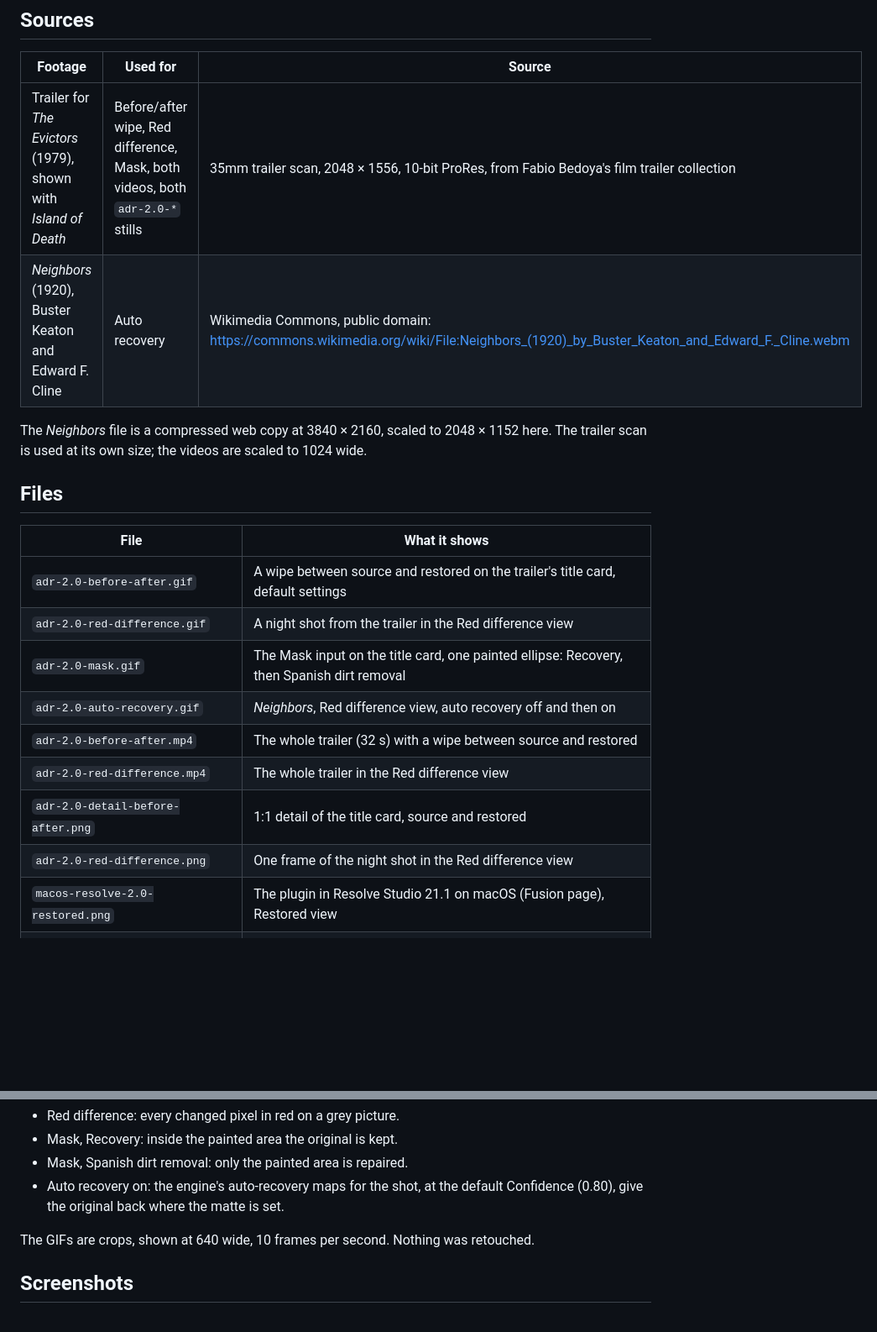
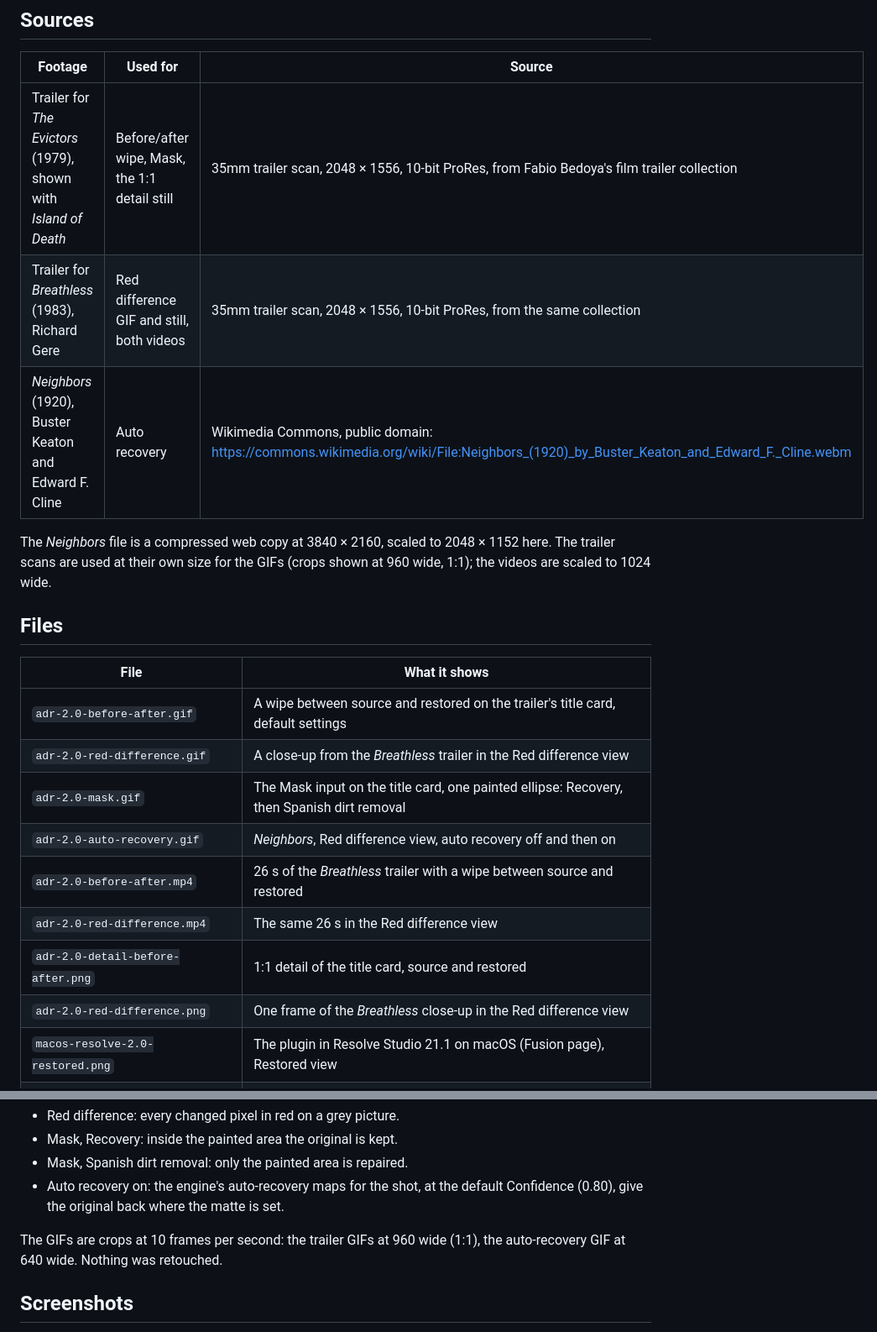
Before and after one commit to fabiocolor/Advanced-Dirt-Removal, a Markdown page: assets/documentation/README.md, 2 parts joined by grey strips. Shown at 84% size. GitHub-like rendering; blank space fills up the shorter version.

Commit message:
README media: Breathless trailer, larger GIFs
- The Breathless (1983) trailer scan, now cleared for use: the Red
  difference GIF and still use a close-up from it, and both videos are a
  26-second colour sequence from it.
- The trailer GIFs are shown at 960 wide (1:1 crops), so the specks stay
  visible: the title-card wipe and the Mask GIF are redone at that size.
- Sources updated in assets/documentation/README.md.

Co-Authored-By: Claude Opus 5.5 <noreply@anthropic.com>

```diff
--- a/assets/documentation/README.md
+++ b/assets/documentation/README.md
@@ -4,25 +4,26 @@
 
 | Footage | Used for | Source |
 | --- | --- | --- |
-| Trailer for *The Evictors* (1979), shown with *Island of Death* | Before/after wipe, Red difference, Mask, both videos, both `adr-2.0-*` stills | 35mm trailer scan, 2048 × 1556, 10-bit ProRes, from Fabio Bedoya's film trailer collection |
+| Trailer for *The Evictors* (1979), shown with *Island of Death* | Before/after wipe, Mask, the 1:1 detail still | 35mm trailer scan, 2048 × 1556, 10-bit ProRes, from Fabio Bedoya's film trailer collection |
+| Trailer for *Breathless* (1983), Richard Gere | Red difference GIF and still, both videos | 35mm trailer scan, 2048 × 1556, 10-bit ProRes, from the same collection |
 | *Neighbors* (1920), Buster Keaton and Edward F. Cline | Auto recovery | Wikimedia Commons, public domain: https://commons.wikimedia.org/wiki/File:Neighbors_(1920)_by_Buster_Keaton_and_Edward_F._Cline.webm |
 
 The *Neighbors* file is a compressed web copy at 3840 × 2160, scaled to
-2048 × 1152 here. The trailer scan is used at its own size; the videos are
-scaled to 1024 wide.
+2048 × 1152 here. The trailer scans are used at their own size for the GIFs
+(crops shown at 960 wide, 1:1); the videos are scaled to 1024 wide.
 
 ## Files
 
 | File | What it shows |
 | --- | --- |
 | `adr-2.0-before-after.gif` | A wipe between source and restored on the trailer's title card, default settings |
-| `adr-2.0-red-difference.gif` | A night shot from the trailer in the Red difference view |
+| `adr-2.0-red-difference.gif` | A close-up from the *Breathless* trailer in the Red difference view |
 | `adr-2.0-mask.gif` | The Mask input on the title card, one painted ellipse: Recovery, then Spanish dirt removal |
 | `adr-2.0-auto-recovery.gif` | *Neighbors*, Red difference view, auto recovery off and then on |
-| `adr-2.0-before-after.mp4` | The whole trailer (32 s) with a wipe between source and restored |
-| `adr-2.0-red-difference.mp4` | The whole trailer in the Red difference view |
+| `adr-2.0-before-after.mp4` | 26 s of the *Breathless* trailer with a wipe between source and restored |
+| `adr-2.0-red-difference.mp4` | The same 26 s in the Red difference view |
 | `adr-2.0-detail-before-after.png` | 1:1 detail of the title card, source and restored |
-| `adr-2.0-red-difference.png` | One frame of the night shot in the Red difference view |
+| `adr-2.0-red-difference.png` | One frame of the *Breathless* close-up in the Red difference view |
 | `macos-resolve-2.0-restored.png` | The plugin in Resolve Studio 21.1 on macOS (Fusion page), Restored view |
 | `macos-resolve-2.0-red-difference.png` | The same, View set to Red difference |
 | `resolve-2.0-controls.png` | Earlier capture: the controls in Resolve on macOS (synthetic clip) |
@@ -42,8 +43,8 @@ view options:
 - Auto recovery on: the engine's auto-recovery maps for the shot, at the
   default Confidence (0.80), give the original back where the matte is set.
 
-The GIFs are crops, shown at 640 wide, 10 frames per second. Nothing was
-retouched.
+The GIFs are crops at 10 frames per second: the trailer GIFs at 960 wide
+(1:1), the auto-recovery GIF at 640 wide. Nothing was retouched.
 
 ## Screenshots
 
```
Also changed, not shown: README.md (+5 -4 lines), assets/documentation/adr-2.0-red-difference.png, 5 other files.
